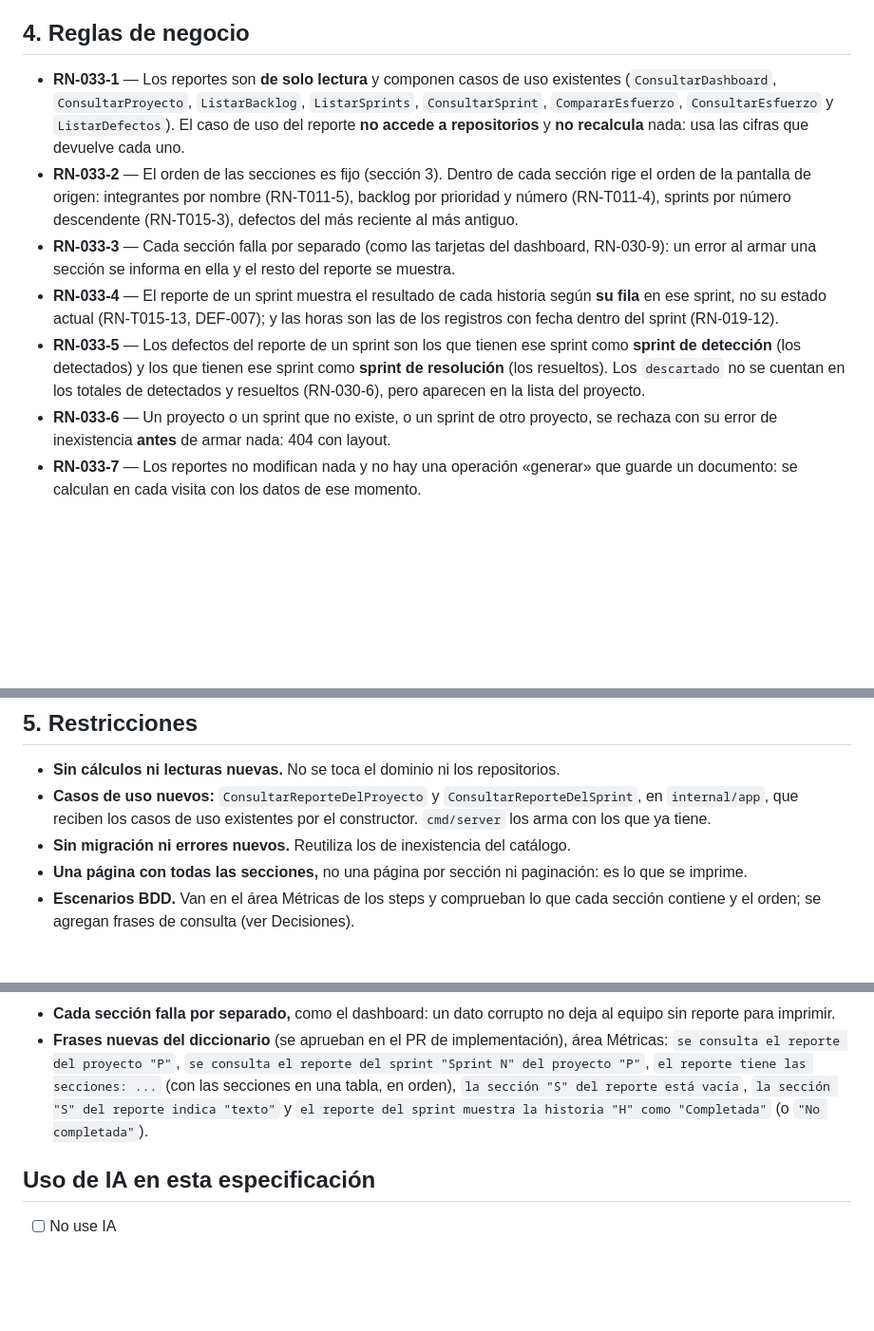
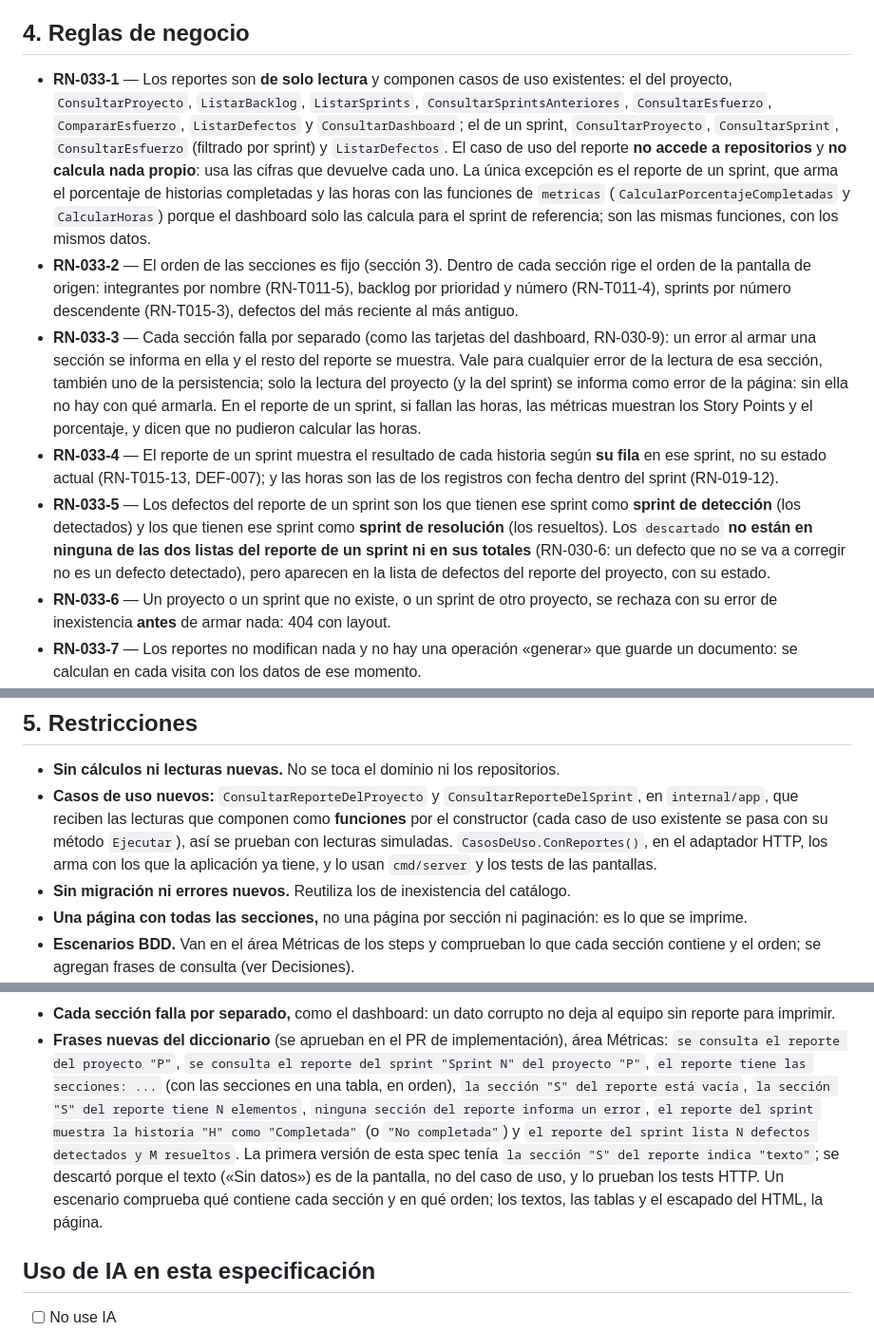
Before and after one commit to Tomas-Romero/grupocrv-seguimientoymedicion, a Markdown page: specs/US-033-reporte-pantalla.md, 3 parts joined by grey strips. Shown at 95% size. Drawn GitHub-style; blank space fills up the shorter version.

Commit message:
docs(specs): ajustar la spec de US-033 tras implementarla [US-033]

```diff
--- a/specs/US-033-reporte-pantalla.md
+++ b/specs/US-033-reporte-pantalla.md
@@ -74,21 +74,28 @@ formato de T-019.
 
 ## 4. Reglas de negocio
 
-- **RN-033-1** — Los reportes son **de solo lectura** y componen casos de uso existentes (`ConsultarDashboard`,
-  `ConsultarProyecto`, `ListarBacklog`, `ListarSprints`, `ConsultarSprint`, `CompararEsfuerzo`,
-  `ConsultarEsfuerzo` y `ListarDefectos`). El caso de uso del reporte **no accede a repositorios** y **no
-  recalcula** nada: usa las cifras que devuelve cada uno.
+- **RN-033-1** — Los reportes son **de solo lectura** y componen casos de uso existentes: el del proyecto, `ConsultarProyecto`,
+  `ListarBacklog`, `ListarSprints`, `ConsultarSprintsAnteriores`, `ConsultarEsfuerzo`, `CompararEsfuerzo`, `ListarDefectos` y
+  `ConsultarDashboard`; el de un sprint, `ConsultarProyecto`, `ConsultarSprint`, `ConsultarEsfuerzo` (filtrado por sprint) y
+  `ListarDefectos`. El caso de uso del reporte **no accede a repositorios** y **no calcula nada propio**: usa las cifras que devuelve
+  cada uno. La única excepción es el reporte de un sprint, que arma el porcentaje de historias completadas y las horas con las funciones
+  de `metricas` (`CalcularPorcentajeCompletadas` y `CalcularHoras`) porque el dashboard solo las calcula para el sprint de referencia;
+  son las mismas funciones, con los mismos datos.
 - **RN-033-2** — El orden de las secciones es fijo (sección 3). Dentro de cada sección rige el orden de la
   pantalla de origen: integrantes por nombre (RN-T011-5), backlog por prioridad y número (RN-T011-4), sprints
   por número descendente (RN-T015-3), defectos del más reciente al más antiguo.
 - **RN-033-3** — Cada sección falla por separado (como las tarjetas del dashboard, RN-030-9): un error al armar una
-  sección se informa en ella y el resto del reporte se muestra.
+  sección se informa en ella y el resto del reporte se muestra. Vale para cualquier error de la lectura de esa sección, también uno de
+  la persistencia; solo la lectura del proyecto (y la del sprint) se informa como error de la página: sin ella no hay con qué armarla.
+  En el reporte de un sprint, si fallan las horas, las métricas muestran los Story Points y el porcentaje, y dicen que no pudieron
+  calcular las horas.
 - **RN-033-4** — El reporte de un sprint muestra el resultado de cada historia según **su fila** en ese sprint, no
   su estado actual (RN-T015-13, DEF-007); y las horas son las de los registros con fecha dentro del sprint
   (RN-019-12).
 - **RN-033-5** — Los defectos del reporte de un sprint son los que tienen ese sprint como **sprint de detección**
   (los detectados) y los que tienen ese sprint como **sprint de resolución** (los resueltos). Los `descartado`
-  no se cuentan en los totales de detectados y resueltos (RN-030-6), pero aparecen en la lista del proyecto.
+  **no están en ninguna de las dos listas del reporte de un sprint ni en sus totales** (RN-030-6: un defecto que no se va a corregir
+  no es un defecto detectado), pero aparecen en la lista de defectos del reporte del proyecto, con su estado.
 - **RN-033-6** — Un proyecto o un sprint que no existe, o un sprint de otro proyecto, se rechaza con su error de
   inexistencia **antes** de armar nada: 404 con layout.
 - **RN-033-7** — Los reportes no modifican nada y no hay una operación «generar» que guarde un documento: se
@@ -103,7 +110,9 @@ formato de T-019.
 
 - **Sin cálculos ni lecturas nuevas.** No se toca el dominio ni los repositorios.
 - **Casos de uso nuevos:** `ConsultarReporteDelProyecto` y `ConsultarReporteDelSprint`, en `internal/app`, que
-  reciben los casos de uso existentes por el constructor. `cmd/server` los arma con los que ya tiene.
+  reciben las lecturas que componen como **funciones** por el constructor (cada caso de uso existente se pasa con su método
+  `Ejecutar`), así se prueban con lecturas simuladas. `CasosDeUso.ConReportes()`, en el adaptador HTTP, los arma con los que
+  la aplicación ya tiene, y lo usan `cmd/server` y los tests de las pantallas.
 - **Sin migración ni errores nuevos.** Reutiliza los de inexistencia del catálogo.
 - **Una página con todas las secciones,** no una página por sección ni paginación: es lo que se imprime.
 - **Escenarios BDD.** Van en el área Métricas de los steps y comprueban lo que cada sección contiene y el orden;
@@ -175,8 +184,11 @@ Que no haya datos **no es un error** (RN-033-2 y CL-033-2).
 - **Frases nuevas del diccionario** (se aprueban en el PR de implementación), área Métricas:
   `se consulta el reporte del proyecto "P"`, `se consulta el reporte del sprint "Sprint N" del proyecto "P"`,
   `el reporte tiene las secciones: ...` (con las secciones en una tabla, en orden), `la sección "S" del reporte está
-  vacía`, `la sección "S" del reporte indica "texto"` y `el reporte del sprint muestra la historia "H" como
-  "Completada"` (o `"No completada"`).
+  vacía`, `la sección "S" del reporte tiene N elementos`, `ninguna sección del reporte informa un error`, `el reporte del
+  sprint muestra la historia "H" como "Completada"` (o `"No completada"`) y `el reporte del sprint lista N defectos
+  detectados y M resueltos`. La primera versión de esta spec tenía `la sección "S" del reporte indica "texto"`; se descartó porque el
+  texto («Sin datos») es de la pantalla, no del caso de uso, y lo prueban los tests HTTP. Un escenario comprueba qué contiene cada
+  sección y en qué orden; los textos, las tablas y el escapado del HTML, la página.
 
 ## Uso de IA en esta especificación
 
```
